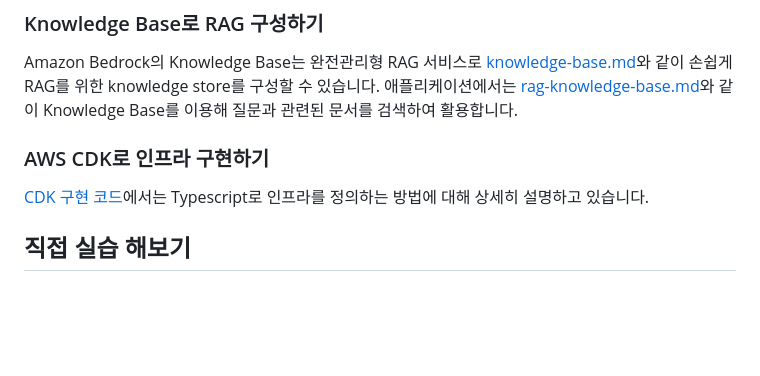
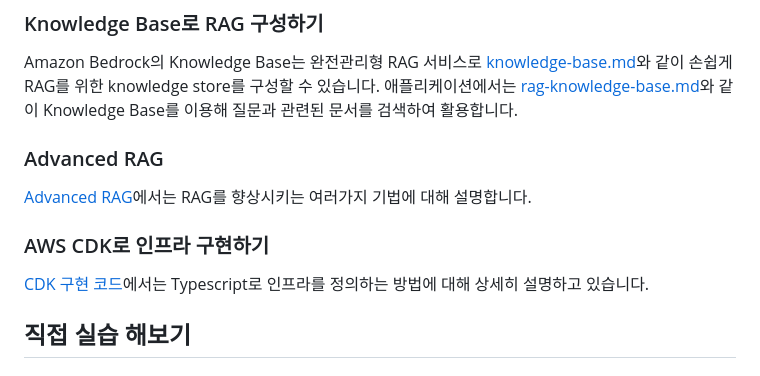
Before and after one commit to kyopark2014/korean-chatbot-using-amazon-bedrock, a Markdown page: README.md, the part around the change. Rendered like a GitHub page; blank space fills up the shorter version.

```diff
--- a/README.md
+++ b/README.md
@@ -739,13 +739,13 @@ Prompt Flow를 이용하면 prompt flow builder를 이용하여 손쉽게 chatbo
 
 Amazon Bedrock의 Knowledge Base는 완전관리형 RAG 서비스로 [knowledge-base.md](https://github.com/kyopark2014/korean-chatbot-using-amazon-bedrock/blob/main/knowledge-base.md)와 같이 손쉽게 RAG를 위한 knowledge store를 구성할 수 있습니다. 애플리케이션에서는 [rag-knowledge-base.md](https://github.com/kyopark2014/korean-chatbot-using-amazon-bedrock/blob/main/rag-knowledge-base.md)와 같이 Knowledge Base를 이용해 질문과 관련된 문서를 검색하여 활용합니다.
 
+### Advanced RAG
+
+[Advanced RAG](https://github.com/kyopark2014/korean-chatbot-using-amazon-bedrock/blob/main/advanced-rag.md)에서는 RAG를 향상시키는 여러가지 기법에 대해 설명합니다.
 
 ### AWS CDK로 인프라 구현하기
 
 [CDK 구현 코드](./cdk-korean-chatbot/README.md)에서는 Typescript로 인프라를 정의하는 방법에 대해 상세히 설명하고 있습니다.
-
-
-
 
 
 ## 직접 실습 해보기
```
